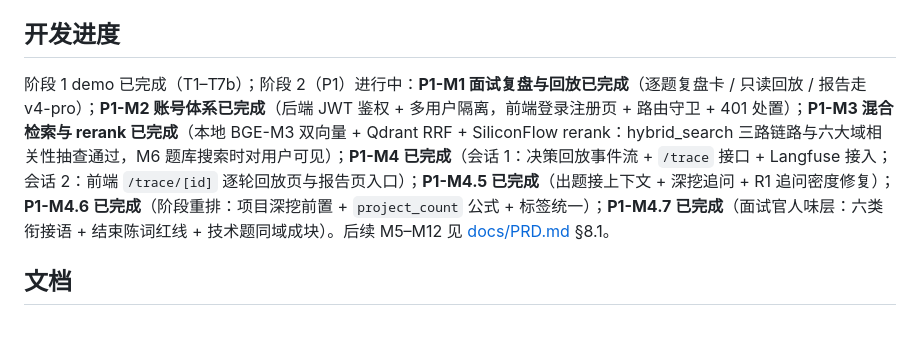
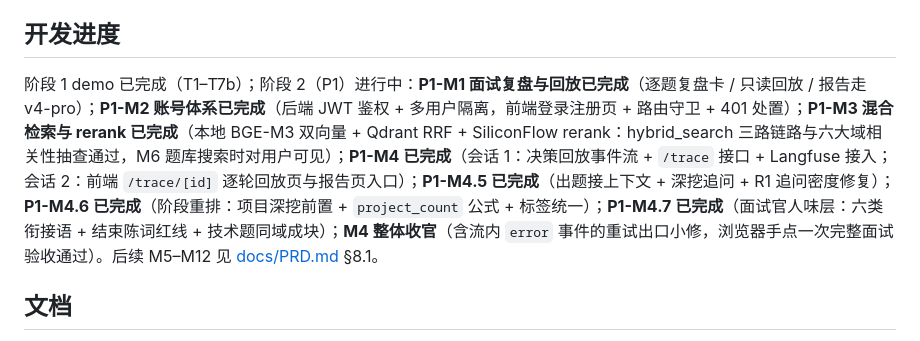
Before and after one commit to Q-77-i/Marda, a Markdown page: README.md, the part around the change. GitHub-like rendering.

Commit message:
docs: M4 整体收官（README 进度 + CLAUDE.md changelog）
Co-Authored-By: Claude Code <noreply@anthropic.com>

```diff
--- a/README.md
+++ b/README.md
@@ -163,7 +163,7 @@ pnpm lint && pnpm build
 
 ## 开发进度
 
-阶段 1 demo 已完成（T1–T7b）；阶段 2（P1）进行中：**P1-M1 面试复盘与回放已完成**（逐题复盘卡 / 只读回放 / 报告走 v4-pro）；**P1-M2 账号体系已完成**（后端 JWT 鉴权 + 多用户隔离，前端登录注册页 + 路由守卫 + 401 处置）；**P1-M3 混合检索与 rerank 已完成**（本地 BGE-M3 双向量 + Qdrant RRF + SiliconFlow rerank：hybrid_search 三路链路与六大域相关性抽查通过，M6 题库搜索时对用户可见）；**P1-M4 已完成**（会话 1：决策回放事件流 + `/trace` 接口 + Langfuse 接入；会话 2：前端 `/trace/[id]` 逐轮回放页与报告页入口）；**P1-M4.5 已完成**（出题接上下文 + 深挖追问 + R1 追问密度修复）；**P1-M4.6 已完成**（阶段重排：项目深挖前置 + `project_count` 公式 + 标签统一）；**P1-M4.7 已完成**（面试官人味层：六类衔接语 + 结束陈词红线 + 技术题同域成块）。后续 M5–M12 见 [docs/PRD.md](docs/PRD.md) §8.1。
+阶段 1 demo 已完成（T1–T7b）；阶段 2（P1）进行中：**P1-M1 面试复盘与回放已完成**（逐题复盘卡 / 只读回放 / 报告走 v4-pro）；**P1-M2 账号体系已完成**（后端 JWT 鉴权 + 多用户隔离，前端登录注册页 + 路由守卫 + 401 处置）；**P1-M3 混合检索与 rerank 已完成**（本地 BGE-M3 双向量 + Qdrant RRF + SiliconFlow rerank：hybrid_search 三路链路与六大域相关性抽查通过，M6 题库搜索时对用户可见）；**P1-M4 已完成**（会话 1：决策回放事件流 + `/trace` 接口 + Langfuse 接入；会话 2：前端 `/trace/[id]` 逐轮回放页与报告页入口）；**P1-M4.5 已完成**（出题接上下文 + 深挖追问 + R1 追问密度修复）；**P1-M4.6 已完成**（阶段重排：项目深挖前置 + `project_count` 公式 + 标签统一）；**P1-M4.7 已完成**（面试官人味层：六类衔接语 + 结束陈词红线 + 技术题同域成块）；**M4 整体收官**（含流内 `error` 事件的重试出口小修，浏览器手点一次完整面试验收通过）。后续 M5–M12 见 [docs/PRD.md](docs/PRD.md) §8.1。
 
 ## 文档
 
```
Also changed, not shown: CLAUDE.md (+1 -1 lines).
